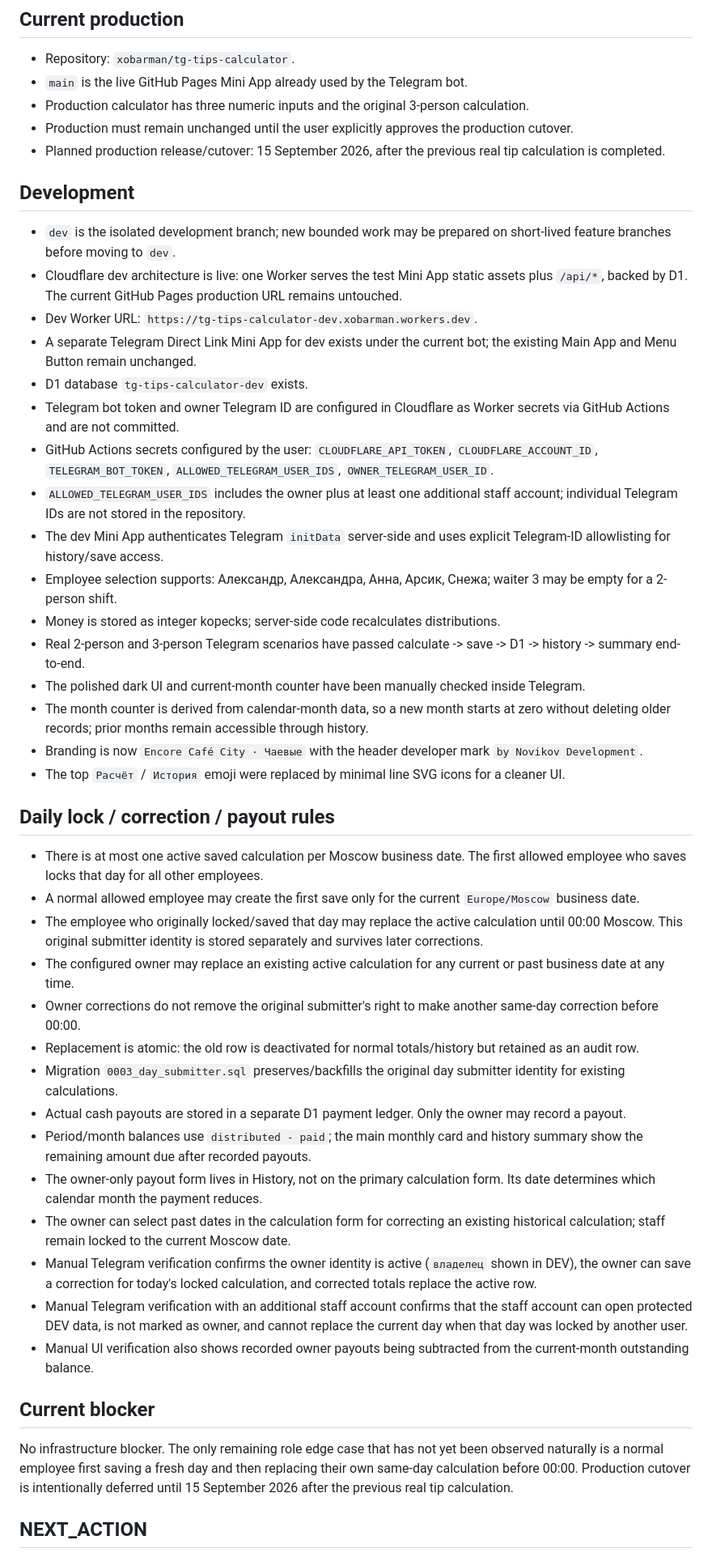
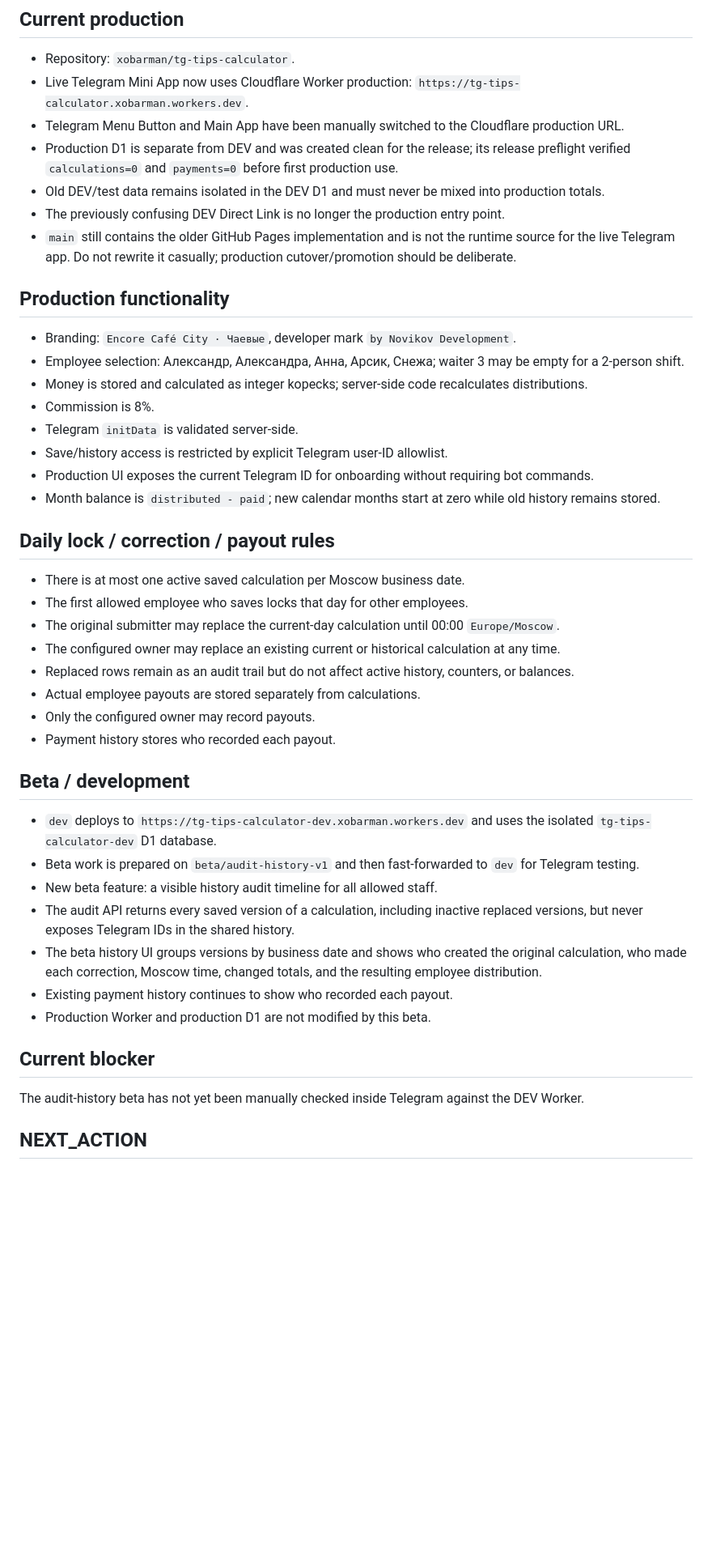
Before and after one commit to xobarman/tg-tips-calculator, a Markdown page: PROJECT_STATE.md, the part around one of its changes. Shown at 81% size. GitHub-like rendering; blank space fills up the shorter version.

Commit message:
state: record live production and audit beta

```diff
--- a/PROJECT_STATE.md
+++ b/PROJECT_STATE.md
@@ -2,46 +2,43 @@
 
 ## Current production
 - Repository: `xobarman/tg-tips-calculator`.
-- `main` is the live GitHub Pages Mini App already used by the Telegram bot.
-- Production calculator has three numeric inputs and the original 3-person calculation.
-- Production must remain unchanged until the user explicitly approves the production cutover.
-- Planned production release/cutover: 15 September 2026, after the previous real tip calculation is completed.
+- Live Telegram Mini App now uses Cloudflare Worker production: `https://tg-tips-calculator.xobarman.workers.dev`.
+- Telegram Menu Button and Main App have been manually switched to the Cloudflare production URL.
+- Production D1 is separate from DEV and was created clean for the release; its release preflight verified `calculations=0` and `payments=0` before first production use.
+- Old DEV/test data remains isolated in the DEV D1 and must never be mixed into production totals.
+- The previously confusing DEV Direct Link is no longer the production entry point.
+- `main` still contains the older GitHub Pages implementation and is not the runtime source for the live Telegram app. Do not rewrite it casually; production cutover/promotion should be deliberate.
 
-## Development
-- `dev` is the isolated development branch; new bounded work may be prepared on short-lived feature branches before moving to `dev`.
-- Cloudflare dev architecture is live: one Worker serves the test Mini App static assets plus `/api/*`, backed by D1. The current GitHub Pages production URL remains untouched.
-- Dev Worker URL: `https://tg-tips-calculator-dev.xobarman.workers.dev`.
-- A separate Telegram Direct Link Mini App for dev exists under the current bot; the existing Main App and Menu Button remain unchanged.
-- D1 database `tg-tips-calculator-dev` exists.
-- Telegram bot token and owner Telegram ID are configured in Cloudflare as Worker secrets via GitHub Actions and are not committed.
-- GitHub Actions secrets configured by the user: `CLOUDFLARE_API_TOKEN`, `CLOUDFLARE_ACCOUNT_ID`, `TELEGRAM_BOT_TOKEN`, `ALLOWED_TELEGRAM_USER_IDS`, `OWNER_TELEGRAM_USER_ID`.
-- `ALLOWED_TELEGRAM_USER_IDS` includes the owner plus at least one additional staff account; individual Telegram IDs are not stored in the repository.
-- The dev Mini App authenticates Telegram `initData` server-side and uses explicit Telegram-ID allowlisting for history/save access.
-- Employee selection supports: Александр, Александра, Анна, Арсик, Снежа; waiter 3 may be empty for a 2-person shift.
-- Money is stored as integer kopecks; server-side code recalculates distributions.
-- Real 2-person and 3-person Telegram scenarios have passed calculate -> save -> D1 -> history -> summary end-to-end.
-- The polished dark UI and current-month counter have been manually checked inside Telegram.
-- The month counter is derived from calendar-month data, so a new month starts at zero without deleting older records; prior months remain accessible through history.
-- Branding is now `Encore Café City · Чаевые` with the header developer mark `by Novikov Development`.
-- The top `Расчёт` / `История` emoji were replaced by minimal line SVG icons for a cleaner UI.
+## Production functionality
+- Branding: `Encore Café City · Чаевые`, developer mark `by Novikov Development`.
+- Employee selection: Александр, Александра, Анна, Арсик, Снежа; waiter 3 may be empty for a 2-person shift.
+- Money is stored and calculated as integer kopecks; server-side code recalculates distributions.
+- Commission is 8%.
+- Telegram `initData` is validated server-side.
+- Save/history access is restricted by explicit Telegram user-ID allowlist.
+- Production UI exposes the current Telegram ID for onboarding without requiring bot commands.
+- Month balance is `distributed - paid`; new calendar months start at zero while old history remains stored.
 
 ## Daily lock / correction / payout rules
-- There is at most one active saved calculation per Moscow business date. The first allowed employee who saves locks that day for all other employees.
-- A normal allowed employee may create the first save only for the current `Europe/Moscow` business date.
-- The employee who originally locked/saved that day may replace the active calculation until 00:00 Moscow. This original submitter identity is stored separately and survives later corrections.
-- The configured owner may replace an existing active calculation for any current or past business date at any time.
-- Owner corrections do not remove the original submitter's right to make another same-day correction before 00:00.
-- Replacement is atomic: the old row is deactivated for normal totals/history but retained as an audit row.
-- Migration `0003_day_submitter.sql` preserves/backfills the original day submitter identity for existing calculations.
-- Actual cash payouts are stored in a separate D1 payment ledger. Only the owner may record a payout.
-- Period/month balances use `distributed - paid`; the main monthly card and history summary show the remaining amount due after recorded payouts.
-- The owner-only payout form lives in History, not on the primary calculation form. Its date determines which calendar month the payment reduces.
-- The owner can select past dates in the calculation form for correcting an existing historical calculation; staff remain locked to the current Moscow date.
-- Manual Telegram verification confirms the owner identity is active (`владелец` shown in DEV), the owner can save a correction for today's locked calculation, and corrected totals replace the active row.
-- Manual Telegram verification with an additional staff account confirms that the staff account can open protected DEV data, is not marked as owner, and cannot replace the current day when that day was locked by another user.
-- Manual UI verification also shows recorded owner payouts being subtracted from the current-month outstanding balance.
+- There is at most one active saved calculation per Moscow business date.
+- The first allowed employee who saves locks that day for other employees.
+- The original submitter may replace the current-day calculation until 00:00 `Europe/Moscow`.
+- The configured owner may replace an existing current or historical calculation at any time.
+- Replaced rows remain as an audit trail but do not affect active history, counters, or balances.
+- Actual employee payouts are stored separately from calculations.
+- Only the configured owner may record payouts.
+- Payment history stores who recorded each payout.
+
+## Beta / development
+- `dev` deploys to `https://tg-tips-calculator-dev.xobarman.workers.dev` and uses the isolated `tg-tips-calculator-dev` D1 database.
+- Beta work is prepared on `beta/audit-history-v1` and then fast-forwarded to `dev` for Telegram testing.
+- New beta feature: a visible history audit timeline for all allowed staff.
+- The audit API returns every saved version of a calculation, including inactive replaced versions, but never exposes Telegram IDs in the shared history.
+- The beta history UI groups versions by business date and shows who created the original calculation, who made each correction, Moscow time, changed totals, and the resulting employee distribution.
+- Existing payment history continues to show who recorded each payout.
+- Production Worker and production D1 are not modified by this beta.
 
 ## Current blocker
-No infrastructure blocker. The only remaining role edge case that has not yet been observed naturally is a normal employee first saving a fresh day and then replacing their own same-day calculation before 00:00. Production cutover is intentionally deferred until 15 September 2026 after the previous real tip calculation.
+The audit-history beta has not yet been manually checked inside Telegram against the DEV Worker.
 
 ## NEXT_ACTION
```
Also changed, not shown: other parts of PROJECT_STATE.md (+1 -1 lines).
